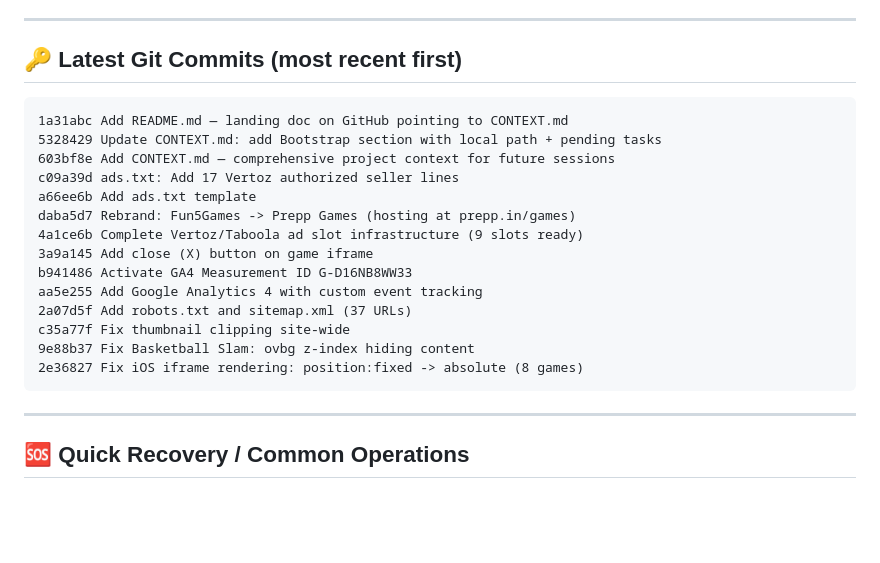
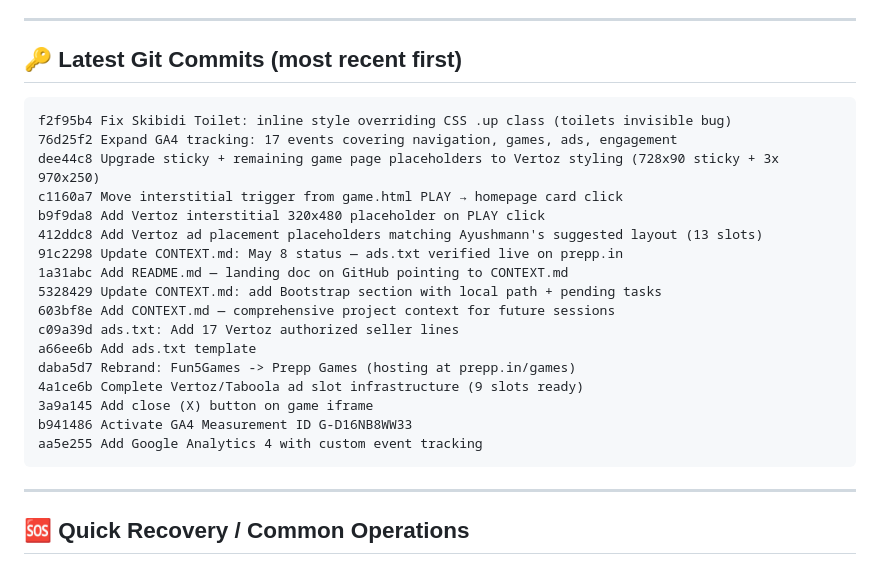
Before and after one commit to krishnasharma-collegedunia/fun5gamesus, a Markdown page: CONTEXT.md, the part around one of its changes. Drawn GitHub-style; blank space fills up the shorter version.

````diff
--- a/CONTEXT.md
+++ b/CONTEXT.md
@@ -368,6 +428,13 @@ Two parallel deployments:
 ## 🔑 Latest Git Commits (most recent first)
 
 ```
+f2f95b4 Fix Skibidi Toilet: inline style overriding CSS .up class (toilets invisible bug)
+76d25f2 Expand GA4 tracking: 17 events covering navigation, games, ads, engagement
+dee44c8 Upgrade sticky + remaining game page placeholders to Vertoz styling (728x90 sticky + 3x 970x250)
+c1160a7 Move interstitial trigger from game.html PLAY → homepage card click
+b9f9da8 Add Vertoz interstitial 320x480 placeholder on PLAY click
+412ddc8 Add Vertoz ad placement placeholders matching Ayushmann's suggested layout (13 slots)
+91c2298 Update CONTEXT.md: May 8 status — ads.txt verified live on prepp.in
 1a31abc Add README.md — landing doc on GitHub pointing to CONTEXT.md
 5328429 Update CONTEXT.md: add Bootstrap section with local path + pending tasks
 603bf8e Add CONTEXT.md — comprehensive project context for future sessions
@@ -378,10 +445,6 @@ daba5d7 Rebrand: Fun5Games -> Prepp Games (hosting at prepp.in/games)
 3a9a145 Add close (X) button on game iframe
 b941486 Activate GA4 Measurement ID G-D16NB8WW33
 aa5e255 Add Google Analytics 4 with custom event tracking
-2a07d5f Add robots.txt and sitemap.xml (37 URLs)
-c35a77f Fix thumbnail clipping site-wide
-9e88b37 Fix Basketball Slam: ovbg z-index hiding content
-2e36827 Fix iOS iframe rendering: position:fixed -> absolute (8 games)
 ```
 
 ---
````
Also changed, not shown: other parts of CONTEXT.md (+102 -42 lines).
